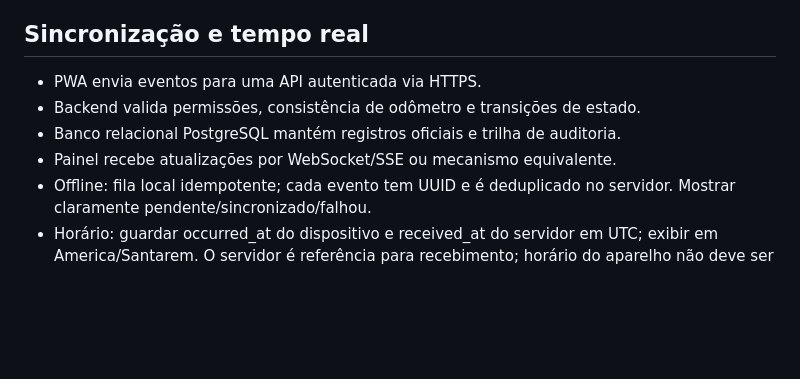
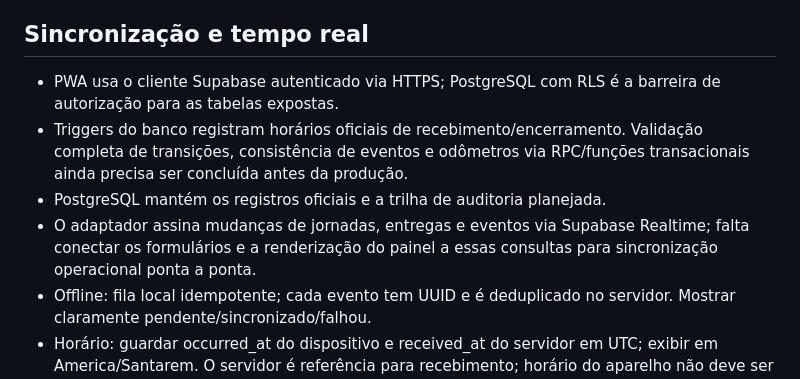
Before and after one commit to CodDev-WEB/YUP-ENTREGAS, a Markdown page: docs/ARQUITETURA-MVP.md, the part around the change. GitHub-like rendering; blank space fills up the shorter version.

Commit message:
docs: align architecture with Supabase RLS and realtime foundation

```diff
--- a/docs/ARQUITETURA-MVP.md
+++ b/docs/ARQUITETURA-MVP.md
@@ -31,10 +31,10 @@ O servidor é a fonte oficial dos dados. O navegador pode manter uma fila tempor
 - Frota: abastecimentos, consumo estimado km/L quando há leituras comparáveis, preço médio/litro, custo de combustível, manutenção e custo por veículo.
 
 ## Sincronização e tempo real
-- PWA envia eventos para uma API autenticada via HTTPS.
-- Backend valida permissões, consistência de odômetro e transições de estado.
-- Banco relacional PostgreSQL mantém registros oficiais e trilha de auditoria.
-- Painel recebe atualizações por WebSocket/SSE ou mecanismo equivalente.
+- PWA usa o cliente Supabase autenticado via HTTPS; PostgreSQL com RLS é a barreira de autorização para as tabelas expostas.
+- Triggers do banco registram horários oficiais de recebimento/encerramento. Validação completa de transições, consistência de eventos e odômetros via RPC/funções transacionais ainda precisa ser concluída antes da produção.
+- PostgreSQL mantém os registros oficiais e a trilha de auditoria planejada.
+- O adaptador assina mudanças de jornadas, entregas e eventos via Supabase Realtime; falta conectar os formulários e a renderização do painel a essas consultas para sincronização operacional ponta a ponta.
 - Offline: fila local idempotente; cada evento tem UUID e é deduplicado no servidor. Mostrar claramente pendente/sincronizado/falhou.
 - Horário: guardar occurred_at do dispositivo e received_at do servidor em UTC; exibir em America/Santarem. O servidor é referência para recebimento; horário do aparelho não deve ser tratado como infalível.
 - Conflitos e correções não apagam histórico; registrar quem corrigiu, quando e motivo.
```
